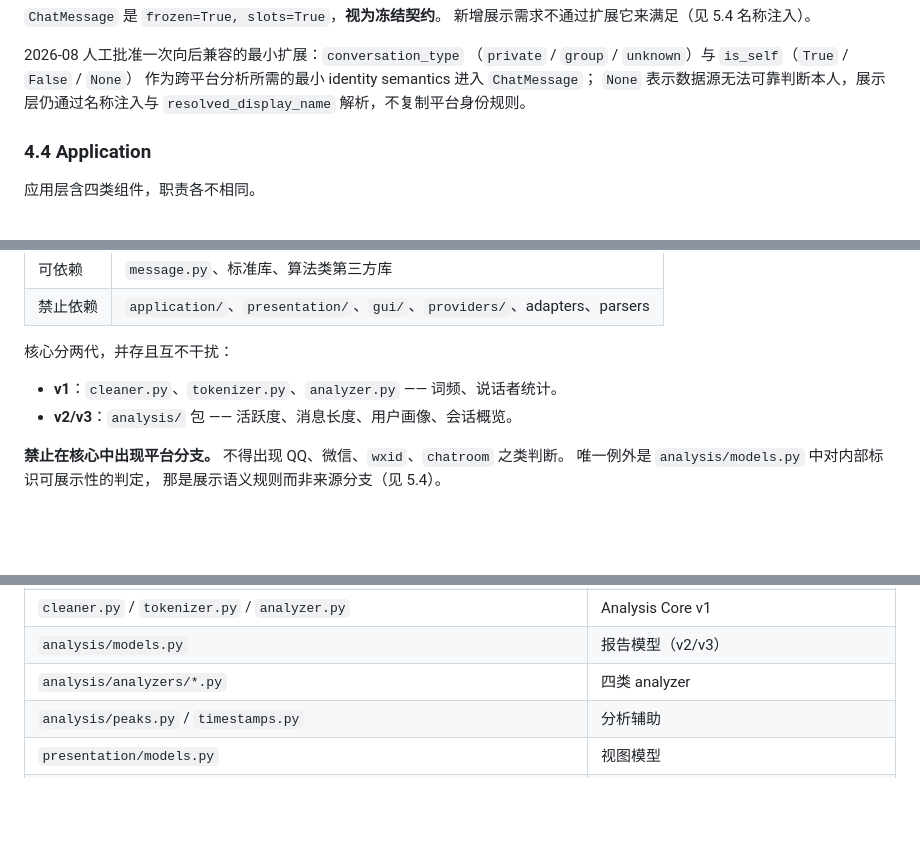
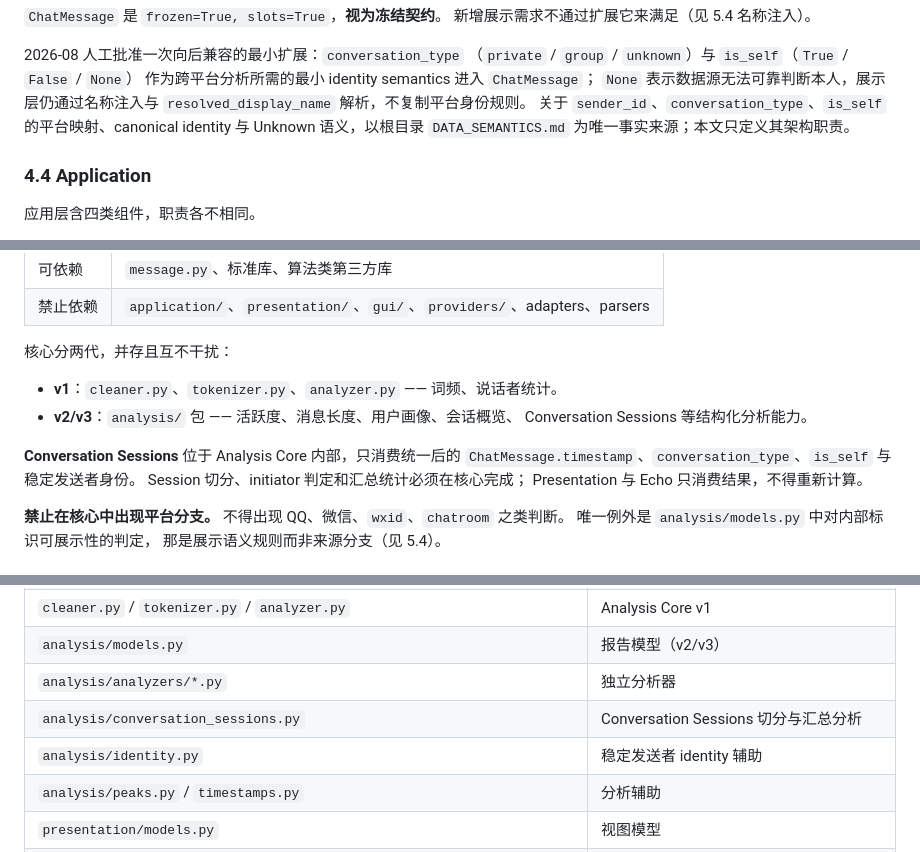
Before and after one commit to lingmeng-658/echo-chat-analyzer, a Markdown page: ARCHITECTURE.md, 3 parts joined by grey strips. Drawn GitHub-style; blank space fills up the shorter version.

Commit message:
docs: document data semantics and development state

```diff
--- a/ARCHITECTURE.md
+++ b/ARCHITECTURE.md
@@ -177,6 +177,8 @@ Adapter 与 Parser 属于**同一层的两种形态**：
 作为跨平台分析所需的最小 identity semantics 进入 `ChatMessage`；
 `None` 表示数据源无法可靠判断本人，展示层仍通过名称注入与
 `resolved_display_name` 解析，不复制平台身份规则。
+关于 `sender_id`、`conversation_type`、`is_self` 的平台映射、canonical identity
+与 Unknown 语义，以根目录 `DATA_SEMANTICS.md` 为唯一事实来源；本文只定义其架构职责。
 
 ### 4.4 Application
 
@@ -246,7 +248,13 @@ Facade 在后续阶段接入。
 核心分两代，并存且互不干扰：
 
 - **v1**：`cleaner.py`、`tokenizer.py`、`analyzer.py` —— 词频、说话者统计。
-- **v2/v3**：`analysis/` 包 —— 活跃度、消息长度、用户画像、会话概览。
+- **v2/v3**：`analysis/` 包 —— 活跃度、消息长度、用户画像、会话概览、
+  Conversation Sessions 等结构化分析能力。
+
+**Conversation Sessions** 位于 Analysis Core 内部，只消费统一后的
+`ChatMessage.timestamp`、`conversation_type`、`is_self` 与稳定发送者身份。
+Session 切分、initiator 判定和汇总统计必须在核心完成；
+Presentation 与 Echo 只消费结果，不得重新计算。
 
 **禁止在核心中出现平台分支。** 不得出现 QQ、微信、`wxid`、`chatroom` 之类判断。
 唯一例外是 `analysis/models.py` 中对内部标识可展示性的判定，
@@ -446,7 +454,9 @@ GUI 只装配控件、转发事件、展示状态。
 | `runtime/` | 外部运行时契约（ChatRuntime）与捆绑运行时实现（BundledQQRuntime） |
 | `cleaner.py` / `tokenizer.py` / `analyzer.py` | Analysis Core v1 |
 | `analysis/models.py` | 报告模型（v2/v3） |
-| `analysis/analyzers/*.py` | 四类 analyzer |
+| `analysis/analyzers/*.py` | 独立分析器 |
+| `analysis/conversation_sessions.py` | Conversation Sessions 切分与汇总分析 |
+| `analysis/identity.py` | 稳定发送者 identity 辅助 |
 | `analysis/peaks.py` / `timestamps.py` | 分析辅助 |
 | `presentation/models.py` | 视图模型 |
 | `presentation/builders.py` / `formatters.py` | 视图构建与格式化 |
```
Also changed, not shown: other parts of ARCHITECTURE.md (+2 -0 lines), DATA_SEMANTICS.md (added, +61 -0 lines), DEVELOPMENT_STATE.md (added, +43 -0 lines).
